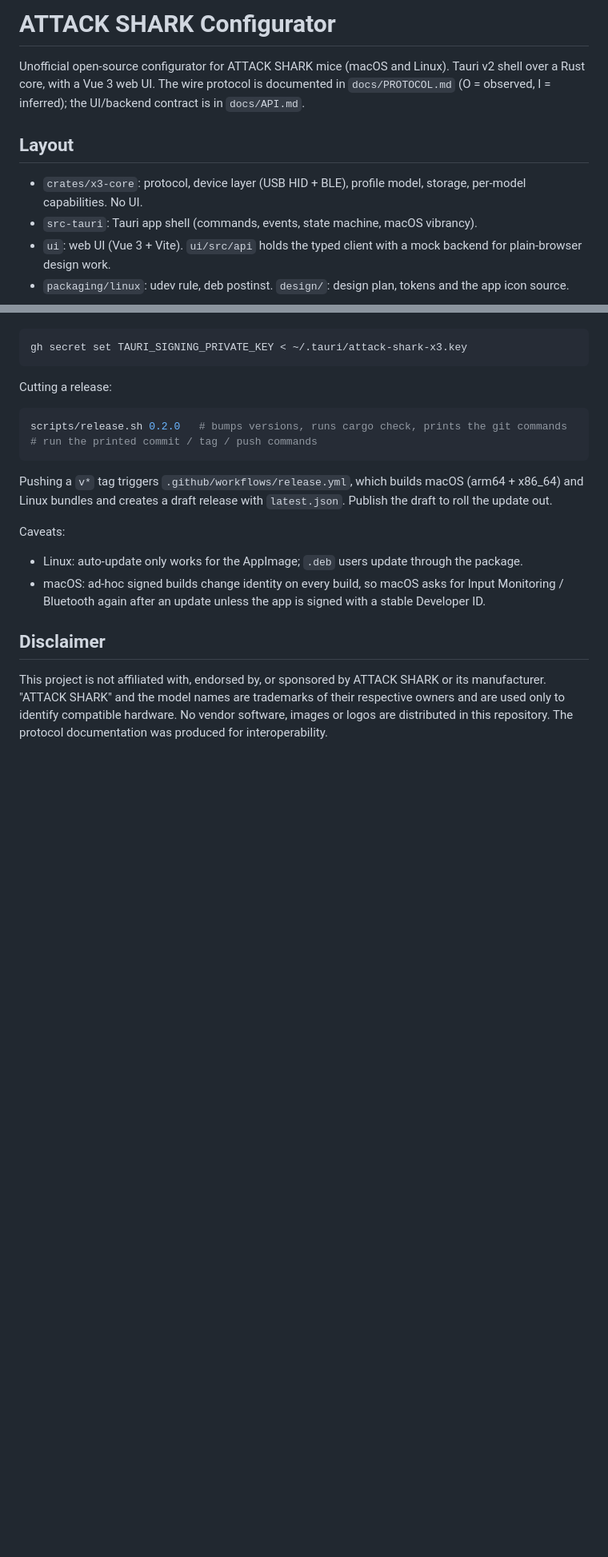
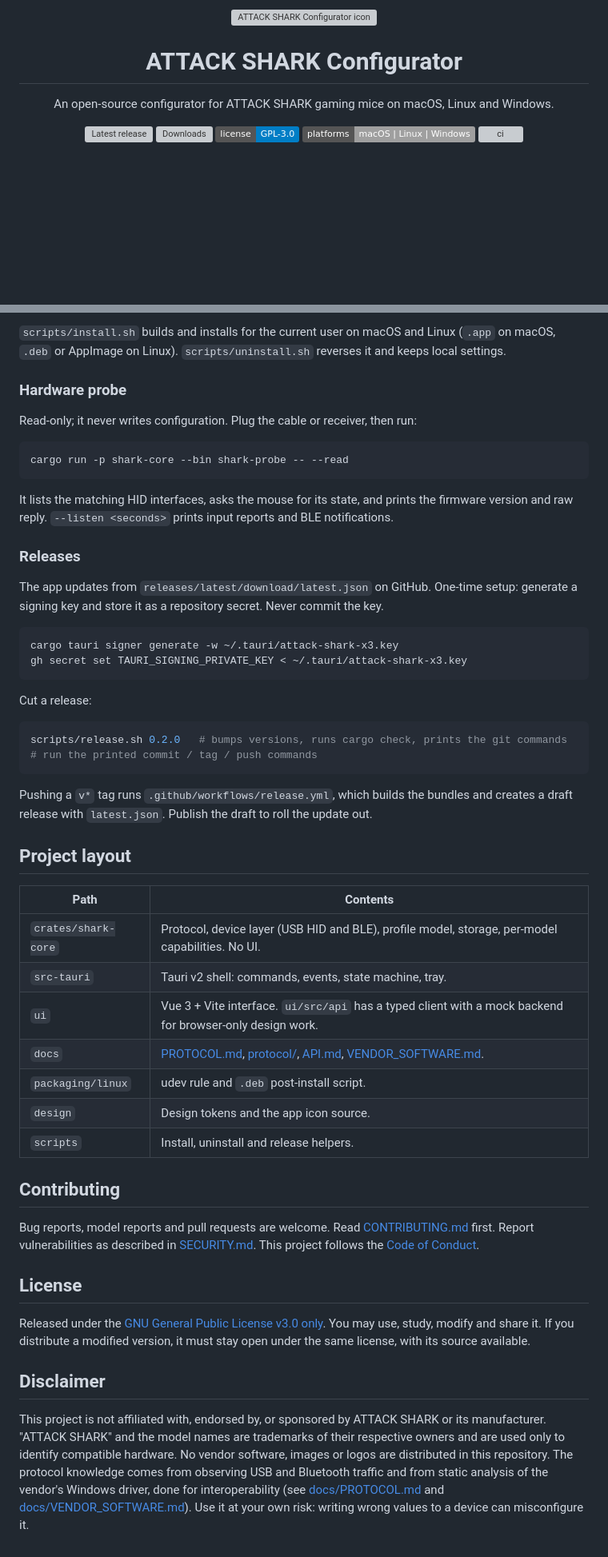
Before and after one commit to lucasbrito-wdt/attack-shark-configurator, a Markdown page: README.md, 2 parts joined by grey strips. Shown at 80% size. GitHub-like rendering; badges without logos; blank space fills up the shorter version; grey boxes are pictures that could not be loaded.

````diff
--- a/README.md
+++ b/README.md
@@ -1,13 +1,16 @@
-# ATTACK SHARK Configurator
+<p align="center">
+  <img src="design/icon/app-icon.png" alt="ATTACK SHARK Configurator icon" width="120">
+</p>
 
-Unofficial open-source configurator for ATTACK SHARK mice (macOS and Linux). Tauri v2 shell over a Rust core, with a
-Vue 3 web UI. The wire protocol is documented in `docs/PROTOCOL.md` (O = observed, I = inferred); the UI/backend
-contract is in `docs/API.md`.
+<h1 align="center">ATTACK SHARK Configurator</h1>
 
-## Layout
+<p align="center">An open-source configurator for ATTACK SHARK gaming mice on macOS, Linux and Windows.</p>
 
-- `crates/x3-core`: protocol, device layer (USB HID + BLE), profile model, storage, per-model capabilities. No UI.
-- `src-tauri`: Tauri app shell (commands, events, state machine, macOS vibrancy).
-- `ui`: web UI (Vue 3 + Vite). `ui/src/api` holds the typed client with a mock backend for plain-browser design work.
-- `packaging/linux`: udev rule, deb postinst. `design/`: design plan, tokens and the app icon source.
+<p align="center">
+  <a href="https://github.com/lucasbrito-wdt/attack-shark-configurator/releases/latest"><img alt="Latest release" src="https://img.shields.io/github/v/release/lucasbrito-wdt/attack-shark-configurator?display_name=tag&sort=semver"></a>
+  <a href="https://github.com/lucasbrito-wdt/attack-shark-configurator/releases"><img alt="Downloads" src="https://img.shields.io/github/downloads/lucasbrito-wdt/attack-shark-configurator/total"></a>
+  <a href="LICENSE"><img alt="License: GPL-3.0" src="https://img.shields.io/badge/license-GPL--3.0-blue"></a>
+  <img alt="Platforms: macOS, Linux, Windows" src="https://img.shields.io/badge/platforms-macOS%20%7C%20Linux%20%7C%20Windows-lightgrey">
+  <a href="https://github.com/lucasbrito-wdt/attack-shark-configurator/actions/workflows/ci.yml"><img alt="ci" src="https://github.com/lucasbrito-wdt/attack-shark-configurator/actions/workflows/ci.yml/badge.svg"></a>
+</p>
 
@@ -89,23 +165,65 @@ One-time setup: create the GitHub repo `lucasbrito-wdt/attack-shark-x3`, then st
+`scripts/install.sh` builds and installs for the current user on macOS and Linux (`.app` on macOS, `.deb` or AppImage on
+Linux). `scripts/uninstall.sh` reverses it and keeps local settings.
+
+### Hardware probe
+
+Read-only; it never writes configuration. Plug the cable or receiver, then run:
+
+```sh
+cargo run -p shark-core --bin shark-probe -- --read
+```
+
+It lists the matching HID interfaces, asks the mouse for its state, and prints the firmware version and raw reply.
+`--listen <seconds>` prints input reports and BLE notifications.
+
+### Releases
+
+The app updates from `releases/latest/download/latest.json` on GitHub. One-time setup: generate a signing key and store
+it as a repository secret. Never commit the key.
+
+```sh
+cargo tauri signer generate -w ~/.tauri/attack-shark-x3.key
 gh secret set TAURI_SIGNING_PRIVATE_KEY < ~/.tauri/attack-shark-x3.key
 ```
 
-Cutting a release:
+Cut a release:
 
 ```sh
 scripts/release.sh 0.2.0   # bumps versions, runs cargo check, prints the git commands
 # run the printed commit / tag / push commands
 ```
 
-Pushing a `v*` tag triggers `.github/workflows/release.yml`, which builds macOS (arm64 + x86_64) and Linux bundles and creates a draft release with `latest.json`. Publish the draft to roll the update out.
+Pushing a `v*` tag runs `.github/workflows/release.yml`, which builds the bundles and creates a draft release with
+`latest.json`. Publish the draft to roll the update out.
 
-Caveats:
+## Project layout
 
-- Linux: auto-update only works for the AppImage; `.deb` users update through the package.
-- macOS: ad-hoc signed builds change identity on every build, so macOS asks for Input Monitoring / Bluetooth again after an update unless the app is signed with a stable Developer ID.
+| Path | Contents |
+| --- | --- |
+| `crates/shark-core` | Protocol, device layer (USB HID and BLE), profile model, storage, per-model capabilities. No UI. |
+| `src-tauri` | Tauri v2 shell: commands, events, state machine, tray. |
+| `ui` | Vue 3 + Vite interface. `ui/src/api` has a typed client with a mock backend for browser-only design work. |
+| `docs` | [PROTOCOL.md](docs/PROTOCOL.md), [protocol/](docs/protocol), [API.md](docs/API.md), [VENDOR_SOFTWARE.md](docs/VENDOR_SOFTWARE.md). |
+| `packaging/linux` | udev rule and `.deb` post-install script. |
+| `design` | Design tokens and the app icon source. |
+| `scripts` | Install, uninstall and release helpers. |
+
+## Contributing
+
+Bug reports, model reports and pull requests are welcome. Read [CONTRIBUTING.md](CONTRIBUTING.md) first. Report
+vulnerabilities as described in [SECURITY.md](SECURITY.md). This project follows the
+[Code of Conduct](CODE_OF_CONDUCT.md).
+
+## License
+
+Released under the [GNU General Public License v3.0 only](LICENSE). You may use, study, modify and share it. If you
+distribute a modified version, it must stay open under the same license, with its source available.
 
 ## Disclaimer
 
-This project is not affiliated with, endorsed by, or sponsored by ATTACK SHARK or its manufacturer. "ATTACK SHARK"
-and the model names are trademarks of their respective owners and are used only to identify compatible hardware.
-No vendor software, images or logos are distributed in this repository. The protocol documentation was produced
-for interoperability.
+This project is not affiliated with, endorsed by, or sponsored by ATTACK SHARK or its manufacturer. "ATTACK SHARK" and the
+model names are trademarks of their respective owners and are used only to identify compatible hardware. No vendor
+software, images or logos are distributed in this repository. The protocol knowledge comes from observing USB and Bluetooth
+traffic and from static analysis of the vendor's Windows driver, done for interoperability (see
+[docs/PROTOCOL.md](docs/PROTOCOL.md) and [docs/VENDOR_SOFTWARE.md](docs/VENDOR_SOFTWARE.md)). Use it at your own risk:
+writing wrong values to a device can misconfigure it.
````
Also changed, not shown: other parts of README.md (+122 -49 lines), .github/PULL_REQUEST_TEMPLATE.md (added, +25 -0 lines), CHANGELOG.md (added, +34 -0 lines), CODE_OF_CONDUCT.md (added, +100 -0 lines), CONTRIBUTING.md (added, +78 -0 lines), SECURITY.md (added, +22 -0 lines), docs/images/buttons.png (added), docs/images/dpi.png (added), docs/images/lighting.png (added), docs/images/macros.png (added), docs/images/overview.png (added), 5 other files.
